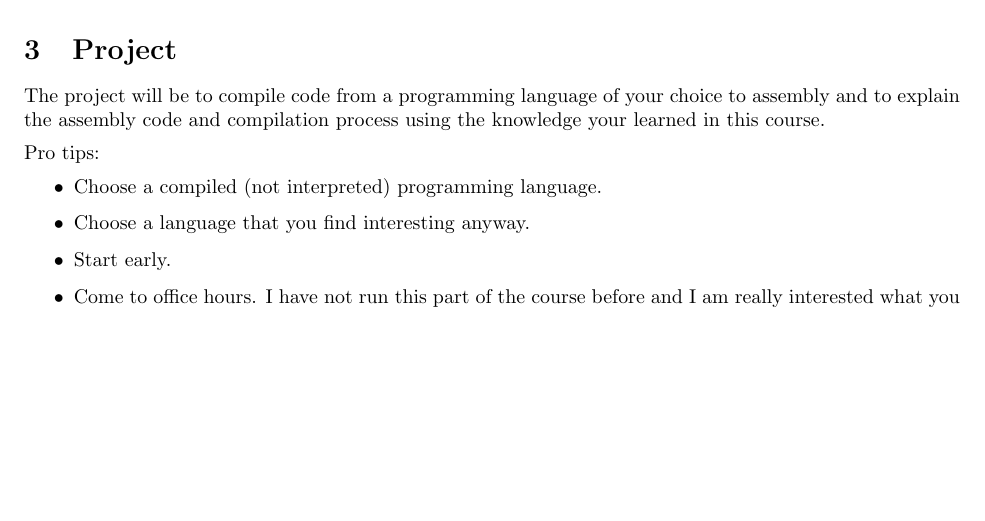
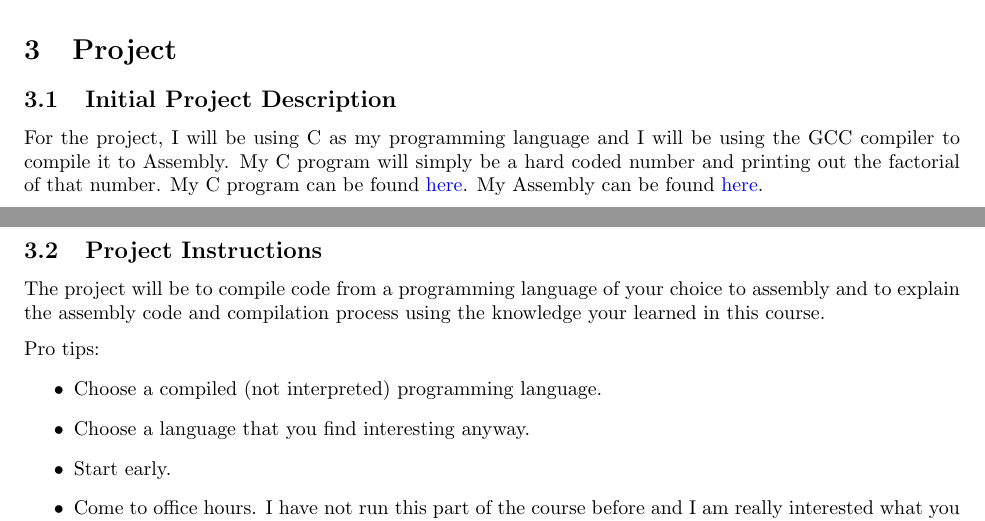
Before and after one commit to mamba72/CompilerConstruction_Assignments, a LaTeX paper (Reports/SearchingForStringsReport.tex): part of page 7 of 8 before the commit and two parts of pages 7 and 8 of 8 after it, the two joined at a grey line, cut so that both start at the same text, the shorter picture padded with empty space. Compiled offline with pdfLaTeX.

Commit message:
Inserted the initial project description

```diff
--- a/Reports/SearchingForStringsReport.tex
+++ b/Reports/SearchingForStringsReport.tex
@@ -330,6 +330,10 @@ My Abstract Syntax Tree can be found below. To get a better look, \href{https://
 
 \section{Project}
 
+\subsection{Initial Project Description}
+For the project, I will be using C as my programming language and I will be using the GCC compiler to compile it to Assembly. My C program will simply be a hard coded number and printing out the factorial of that number. My C program can be found \href{https://github.com/mamba72/CompilerConstruction_Assignments/blob/main/ExplainingACompiler/CProgram.c}{here}. My Assembly can be found \href{https://github.com/mamba72/CompilerConstruction_Assignments/blob/main/ExplainingACompiler/CProgram.out}{here}.
+
+\subsection{Project Instructions}
 The project will be to compile code from a programming language of your choice to assembly and to explain the assembly code and compilation process using the knowledge your learned in this course.
 
 
```
Also changed, not shown: Reports/SearchingForStringsReport.pdf.
